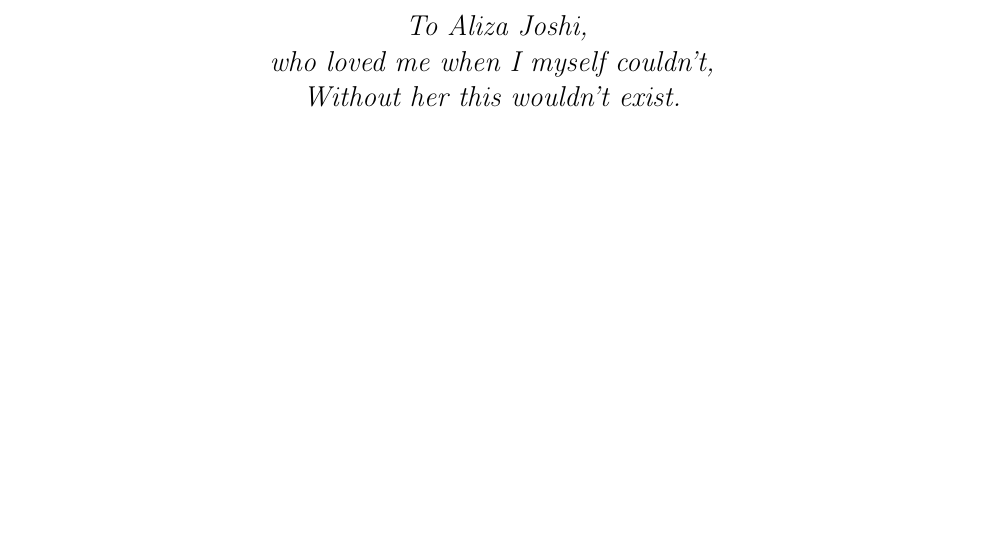
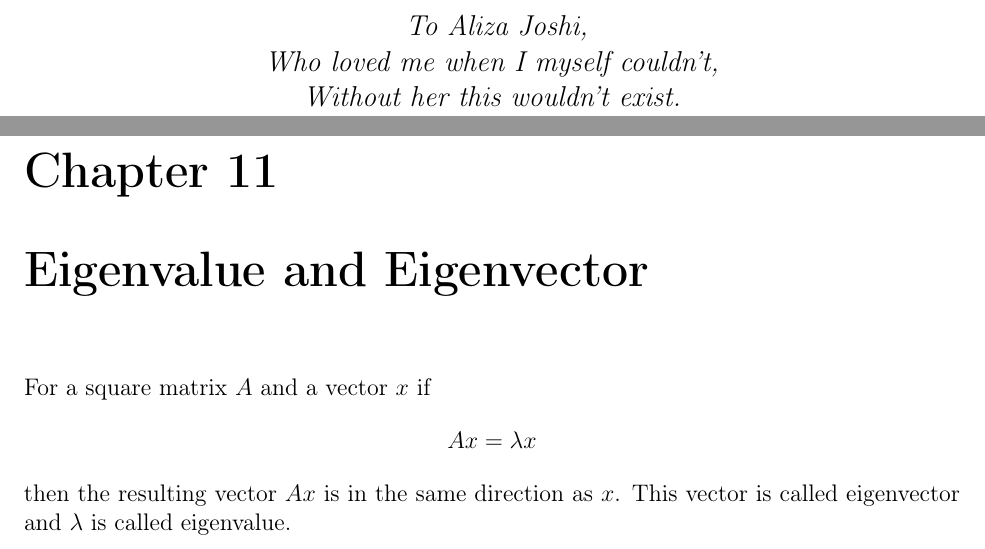
Before and after one commit to fdsafaas/math-notes-hft, a LaTeX thesis (src/main.tex, which reads src/linear_algebra/eigen.tex): part of page 2 of 72 before the commit and two parts of pages 2 and 72 of 73 after it, the two joined at a grey line, cut so that both start at the same text, the shorter picture padded with empty space. Compiled offline with pdfLaTeX.

Commit message:
add readme, save work for eigen

```diff
--- /dev/null
+++ b/src/linear_algebra/eigen.tex
@@ -0,0 +1,7 @@
+\chapter{Eigenvalue and Eigenvector}
+
+For a square matrix $A$ and a vector $x$ if
+\[
+  Ax = \lambda x
+\]
+then the resulting vector $Ax$ is in the same direction as $x$. This vector is called eigenvector and $\lambda$ is called eigenvalue.
--- a/src/main.tex
+++ b/src/main.tex
@@ -41,7 +41,7 @@
 \begin{center}
 	\large \emph{
 		To Aliza Joshi,\linebreak
-		who loved me when I myself couldn't,\linebreak
+		Who loved me when I myself couldn't,\linebreak
 		Without her this wouldn't exist.}
 \end{center}
 
```
Also changed, not shown: README.md (added), src/main.tex (5 more changed lines).
